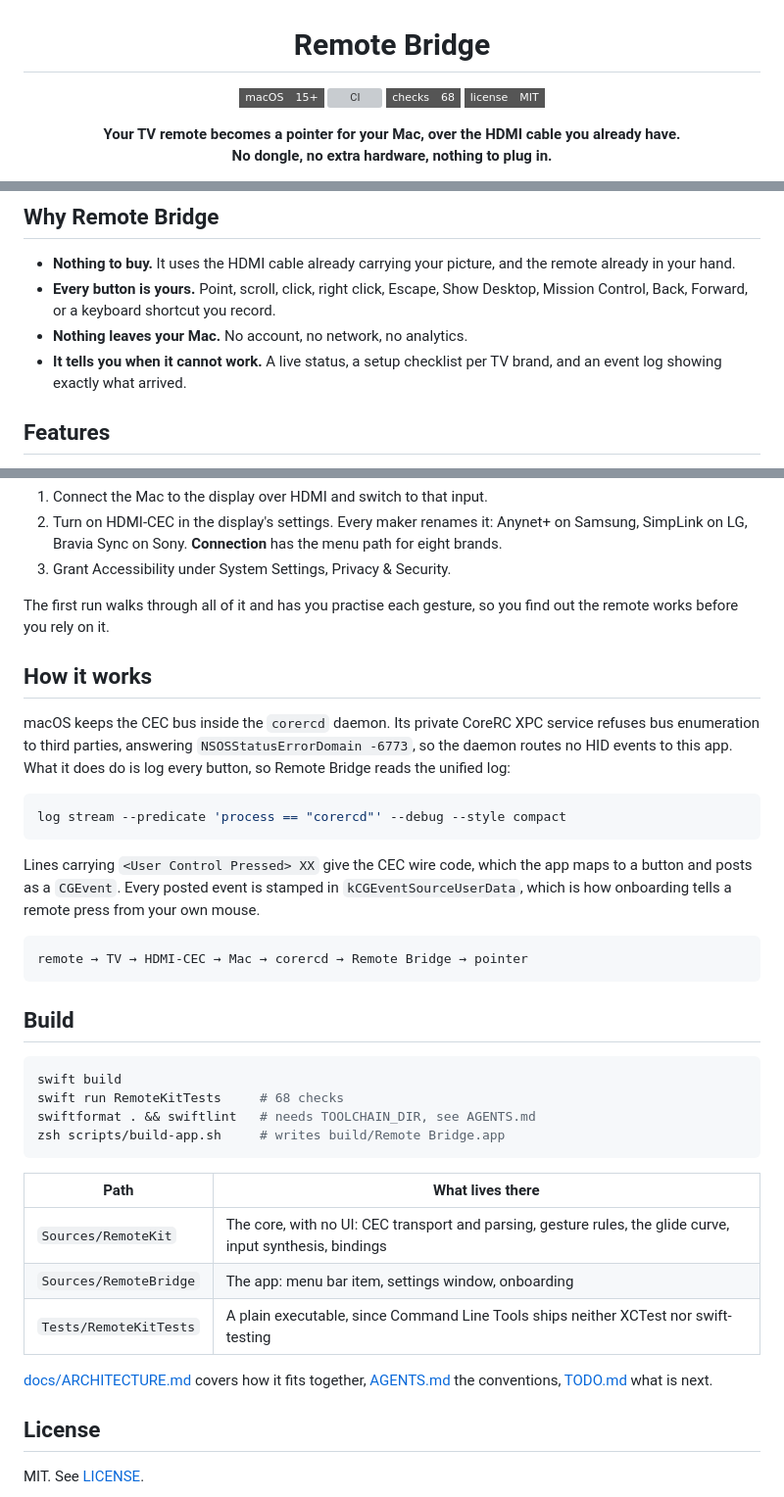
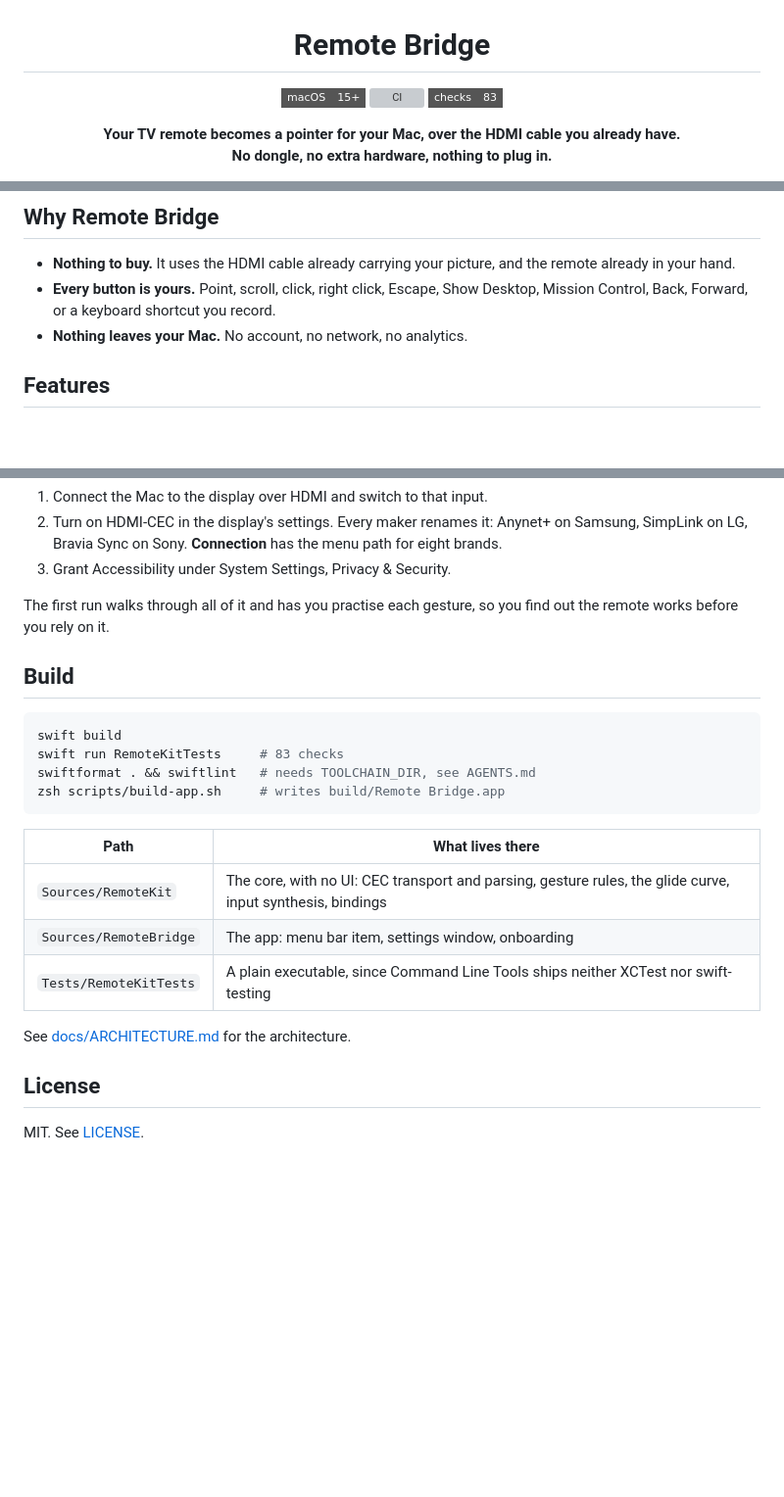
Before and after one commit to techwithanirudh/remotely, a Markdown page: README.md, 3 parts joined by grey strips. Shown at 98% size. GitHub-like rendering; badges without logos; blank space fills up the shorter version; grey boxes are pictures that could not be loaded.

Commit message:
docs: trim the readme, and drop the license badge

````diff
--- a/README.md
+++ b/README.md
@@ -3,8 +3,7 @@
 <p align="center">
   <img alt="Requirements" src="https://img.shields.io/badge/macOS-15%2B-555555?style=flat-square" />
   <a href="https://github.com/techwithanirudh/remote-bridge/actions/workflows/ci.yml"><img alt="CI" src="https://img.shields.io/github/actions/workflow/status/techwithanirudh/remote-bridge/ci.yml?style=flat-square&label=CI" /></a>
-  <img alt="Tests" src="https://img.shields.io/badge/checks-68-555555?style=flat-square" />
-  <a href="LICENSE"><img alt="License" src="https://img.shields.io/badge/license-MIT-555555?style=flat-square" /></a>
+  <img alt="Tests" src="https://img.shields.io/badge/checks-83-555555?style=flat-square" />
 </p>
 
 <p align="center">
@@ -29,7 +27,6 @@
 - **Nothing to buy.** It uses the HDMI cable already carrying your picture, and the remote already in your hand.
 - **Every button is yours.** Point, scroll, click, right click, Escape, Show Desktop, Mission Control, Back, Forward, or a keyboard shortcut you record.
 - **Nothing leaves your Mac.** No account, no network, no analytics.
-- **It tells you when it cannot work.** A live status, a setup checklist per TV brand, and an event log showing exactly what arrived.
 
 ## Features
 
@@ -65,31 +62,11 @@ and keep them off the CEC bus.
 The first run walks through all of it and has you practise each gesture, so you
 find out the remote works before you rely on it.
 
-## How it works
-
-macOS keeps the CEC bus inside the `corercd` daemon. Its private CoreRC XPC
-service refuses bus enumeration to third parties, answering
-`NSOSStatusErrorDomain -6773`, so the daemon routes no HID events to this app.
-What it does do is log every button, so Remote Bridge reads the unified log:
-
-```sh
-log stream --predicate 'process == "corercd"' --debug --style compact
-```
-
-Lines carrying `<User Control Pressed> XX` give the CEC wire code, which the app
-maps to a button and posts as a `CGEvent`. Every posted event is stamped in
-`kCGEventSourceUserData`, which is how onboarding tells a remote press from your
-own mouse.
-
-```
-remote → TV → HDMI-CEC → Mac → corercd → Remote Bridge → pointer
-```
-
 ## Build
 
 ```sh
 swift build
-swift run RemoteKitTests     # 68 checks
+swift run RemoteKitTests     # 83 checks
 swiftformat . && swiftlint   # needs TOOLCHAIN_DIR, see AGENTS.md
 zsh scripts/build-app.sh     # writes build/Remote Bridge.app
 ```
@@ -100,8 +77,7 @@ zsh scripts/build-app.sh     # writes build/Remote Bridge.app
 | `Sources/RemoteBridge` | The app: menu bar item, settings window, onboarding |
 | `Tests/RemoteKitTests` | A plain executable, since Command Line Tools ships neither XCTest nor swift-testing |
 
-[docs/ARCHITECTURE.md](docs/ARCHITECTURE.md) covers how it fits together,
-[AGENTS.md](AGENTS.md) the conventions, [TODO.md](TODO.md) what is next.
+See [docs/ARCHITECTURE.md](docs/ARCHITECTURE.md) for the architecture.
 
 ## License
 
````
Also changed, not shown: other parts of README.md (+3 -4 lines).
